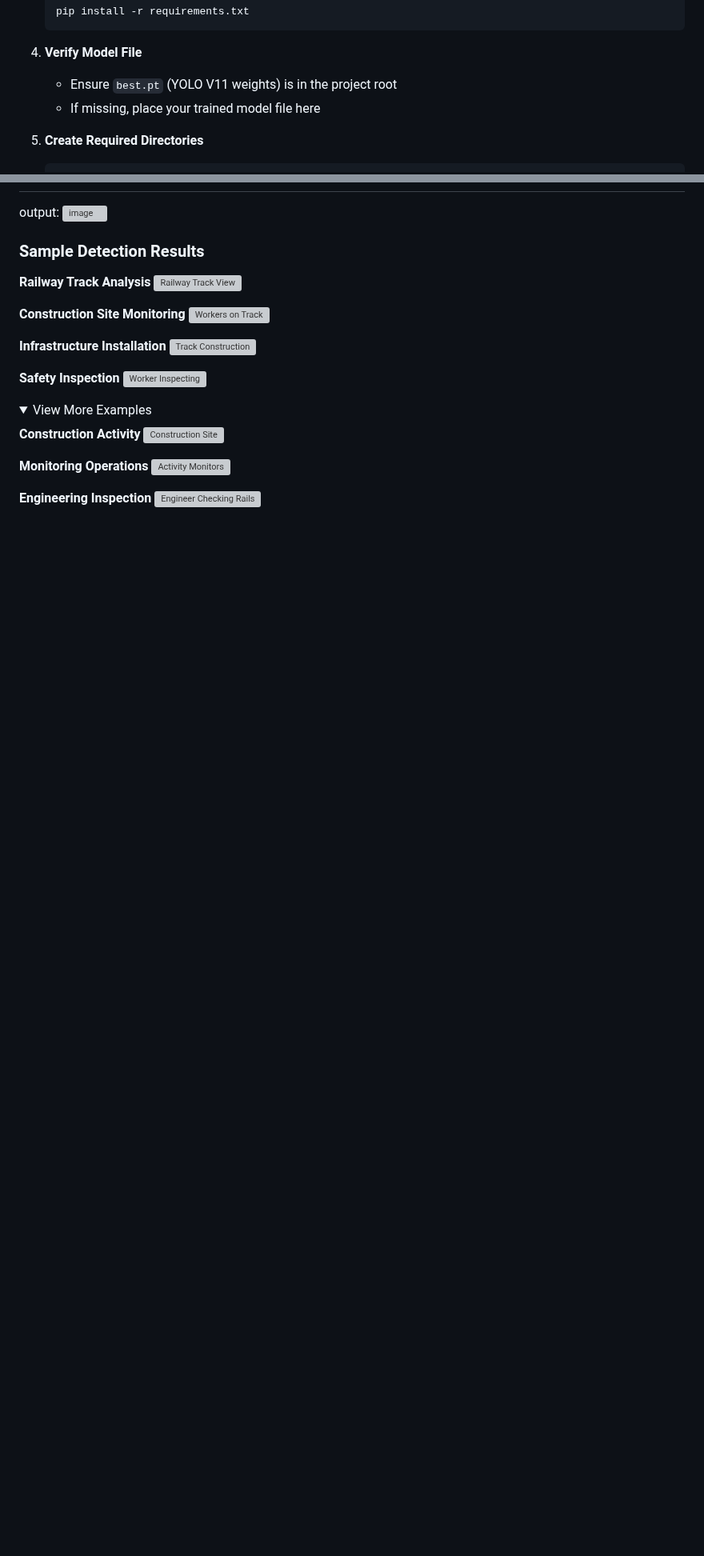
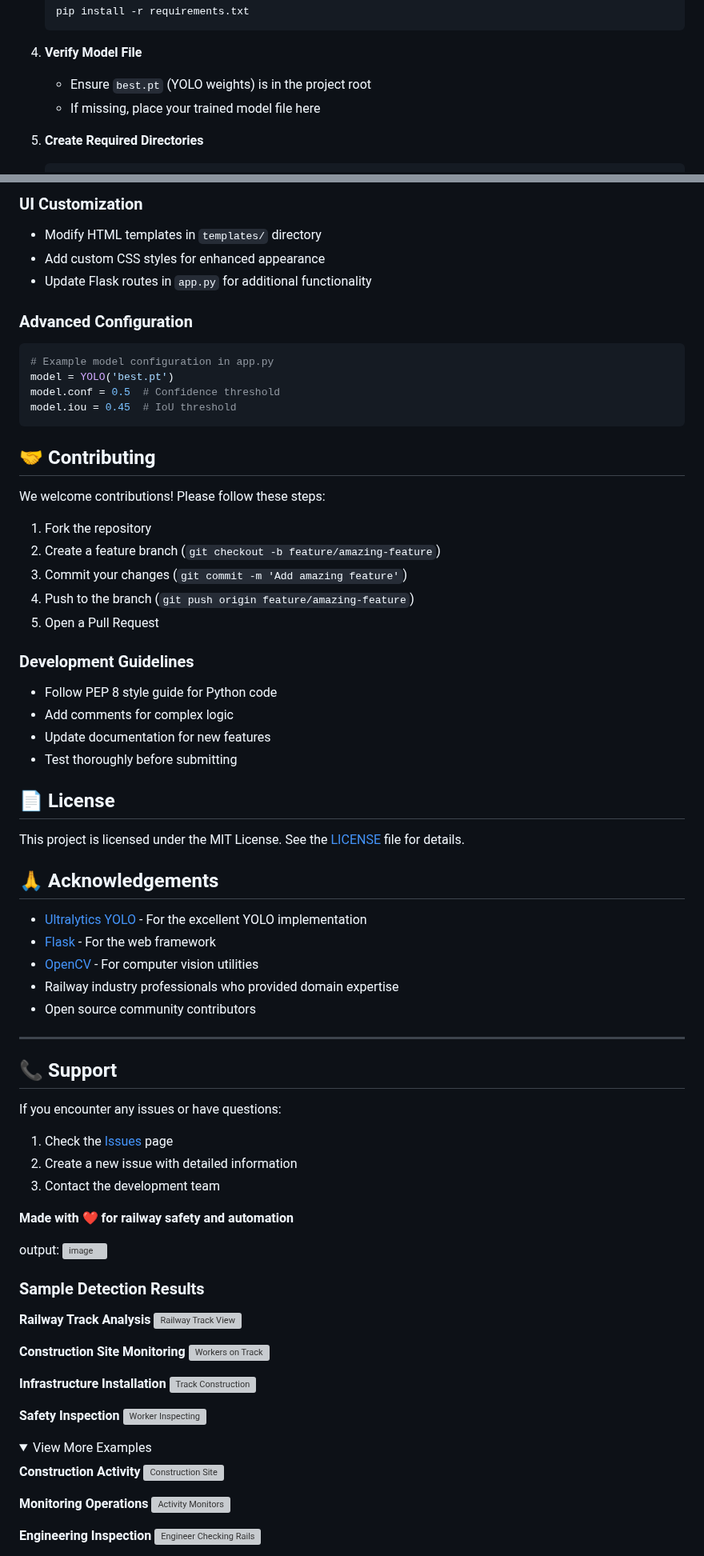
Before and after one commit to jashu171/Railway-Sentry-ML, a Markdown page: README.md, 2 parts joined by grey strips. Shown at 80% size. Rendered like a GitHub page; folded sections open; blank space fills up the shorter version; grey boxes are pictures that could not be loaded.

````diff
--- a/README.md
+++ b/README.md
@@ -81,7 +70,7 @@ railway-track-detection/
    ```
 
 4. **Verify Model File**
-   - Ensure `best.pt` (YOLO V11 weights) is in the project root
+   - Ensure `best.pt` (YOLO weights) is in the project root
    - If missing, place your trained model file here
 
 5. **Create Required Directories**
@@ -133,3 +188,55 @@ railway-track-detection/
+### UI Customization
+- Modify HTML templates in `templates/` directory
+- Add custom CSS styles for enhanced appearance
+- Update Flask routes in `app.py` for additional functionality
+
+### Advanced Configuration
+```python
+# Example model configuration in app.py
+model = YOLO('best.pt')
+model.conf = 0.5  # Confidence threshold
+model.iou = 0.45  # IoU threshold
+```
+
+## 🤝 Contributing
+
+We welcome contributions! Please follow these steps:
+
+1. Fork the repository
+2. Create a feature branch (`git checkout -b feature/amazing-feature`)
+3. Commit your changes (`git commit -m 'Add amazing feature'`)
+4. Push to the branch (`git push origin feature/amazing-feature`)
+5. Open a Pull Request
+
+### Development Guidelines
+- Follow PEP 8 style guide for Python code
+- Add comments for complex logic
+- Update documentation for new features
+- Test thoroughly before submitting
+
+## 📄 License
+
+This project is licensed under the MIT License. See the [LICENSE](LICENSE) file for details.
+
+## 🙏 Acknowledgements
+
+- [Ultralytics YOLO](https://ultralytics.com/) - For the excellent YOLO implementation
+- [Flask](https://flask.palletsprojects.com/) - For the web framework
+- [OpenCV](https://opencv.org/) - For computer vision utilities
+- Railway industry professionals who provided domain expertise
+- Open source community contributors
+
+---
+
+## 📞 Support
+
+If you encounter any issues or have questions:
+
+1. Check the [Issues](https://github.com/your-username/railway-track-detection/issues) page
+2. Create a new issue with detailed information
+3. Contact the development team
+
+**Made with ❤️ for railway safety and automation**
 
 output:
 ![image](https://github.com/user-attachments/assets/9a0d000a-01e7-455c-95e3-b64c248458be)
````
Also changed, not shown: other parts of README.md (+83 -28 lines).
